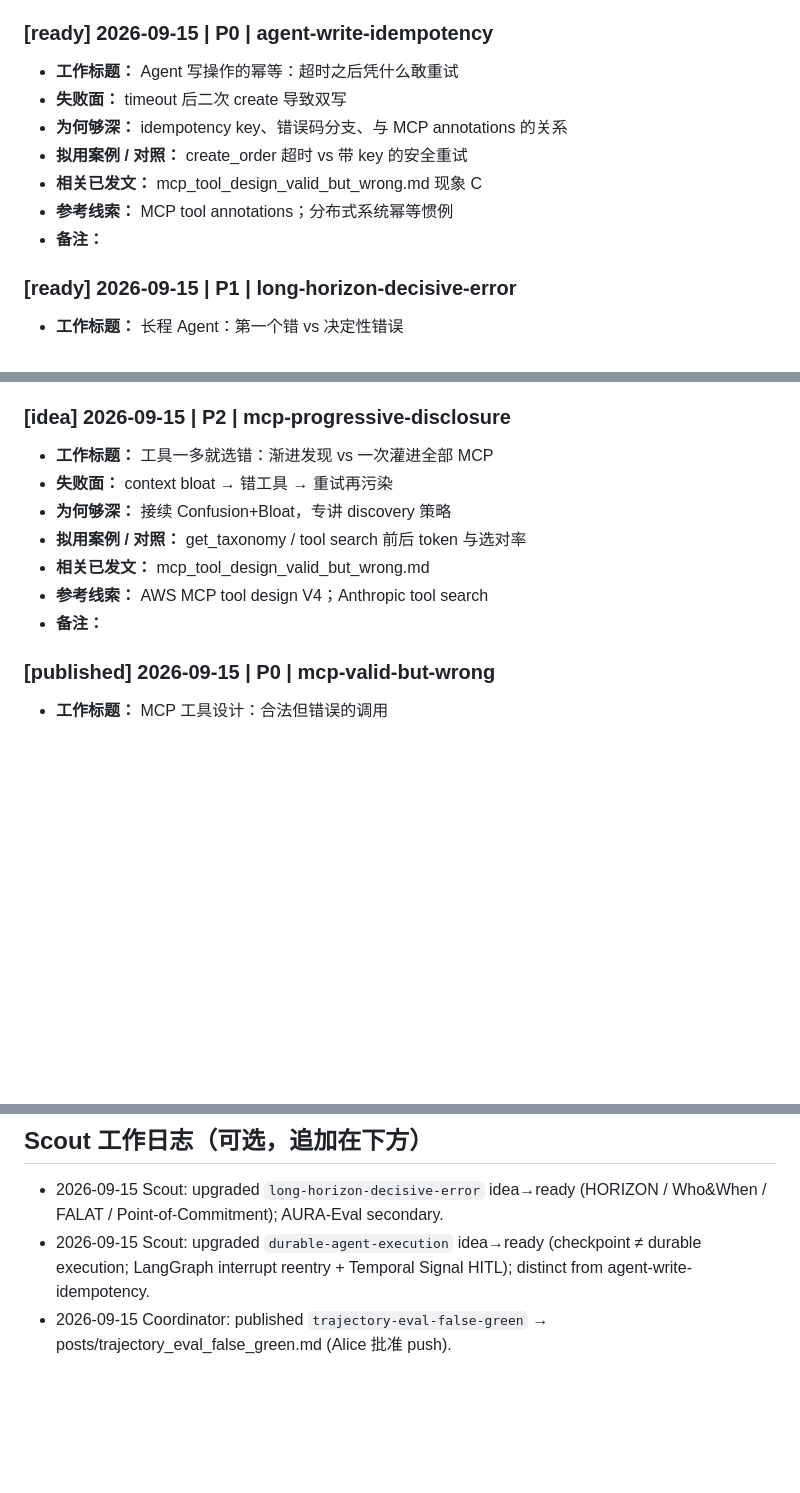
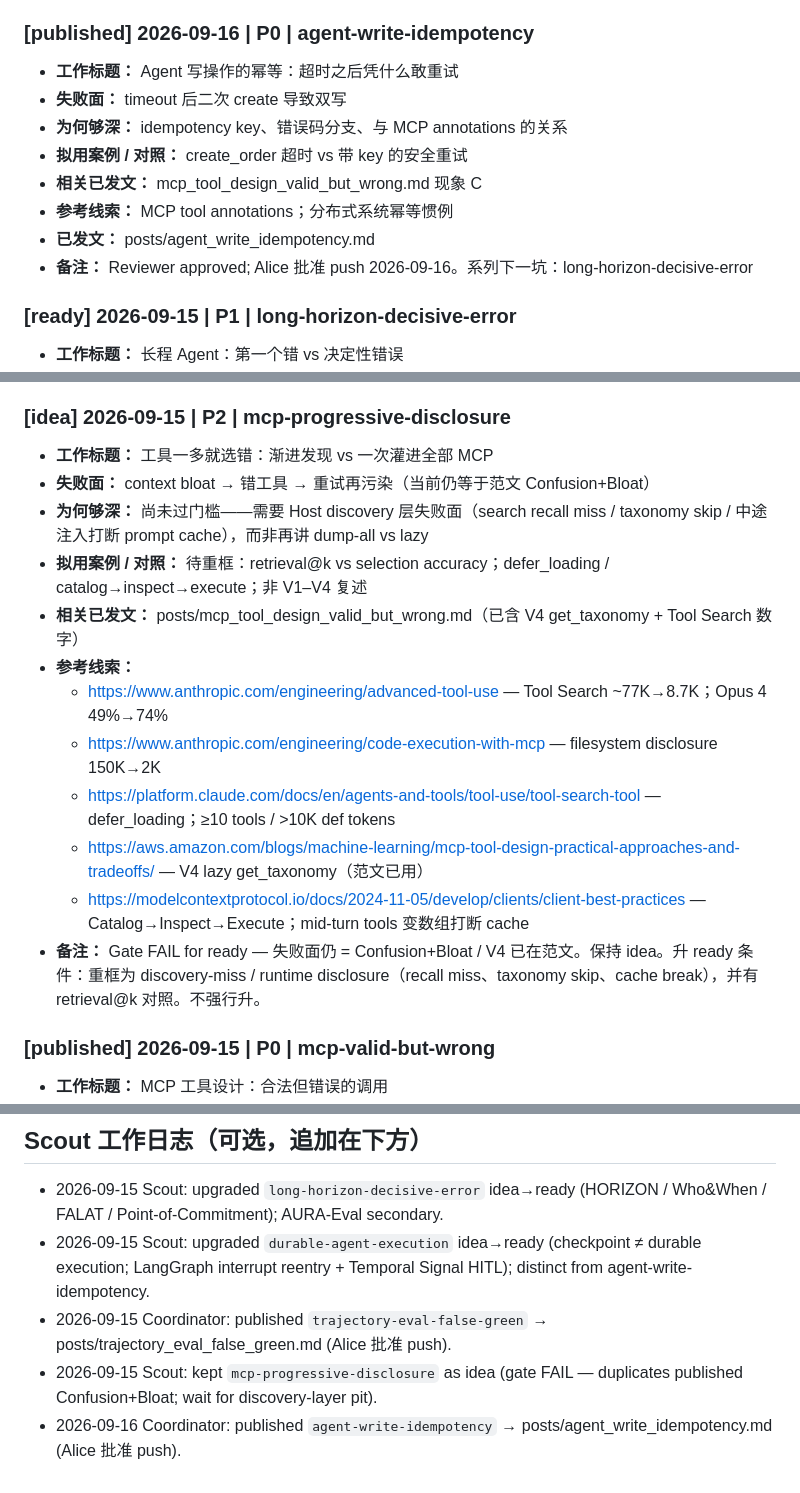
Before and after one commit to hanalice/hanalice, a Markdown page: docs/blog-backlog.md, 3 parts joined by grey strips. GitHub-like rendering; blank space fills up the shorter version.

Commit message:
Publish agent write idempotency pitfall post
Add posts/agent_write_idempotency.md and mark backlog published. Reviewer approved; Alice authorized push.

```diff
--- a/docs/blog-backlog.md
+++ b/docs/blog-backlog.md
@@ -24,14 +24,15 @@
 - **已发文：** posts/trajectory_eval_false_green.md
 - **备注：** Reviewer approved; Alice 批准 push 2026-09-15。系列下一坑：agent-write-idempotency
 
-### [ready] 2026-09-15 | P0 | agent-write-idempotency
+### [published] 2026-09-16 | P0 | agent-write-idempotency
 - **工作标题：** Agent 写操作的幂等：超时之后凭什么敢重试
 - **失败面：** timeout 后二次 create 导致双写
 - **为何够深：** idempotency key、错误码分支、与 MCP annotations 的关系
 - **拟用案例 / 对照：** create_order 超时 vs 带 key 的安全重试
 - **相关已发文：** mcp_tool_design_valid_but_wrong.md 现象 C
 - **参考线索：** MCP tool annotations；分布式系统幂等惯例
-- **备注：**
+- **已发文：** posts/agent_write_idempotency.md
+- **备注：** Reviewer approved; Alice 批准 push 2026-09-16。系列下一坑：long-horizon-decisive-error
 
 ### [ready] 2026-09-15 | P1 | long-horizon-decisive-error
 - **工作标题：** 长程 Agent：第一个错 vs 决定性错误
@@ -78,12 +79,17 @@
 
 ### [idea] 2026-09-15 | P2 | mcp-progressive-disclosure
 - **工作标题：** 工具一多就选错：渐进发现 vs 一次灌进全部 MCP
-- **失败面：** context bloat → 错工具 → 重试再污染
-- **为何够深：** 接续 Confusion+Bloat，专讲 discovery 策略
-- **拟用案例 / 对照：** get_taxonomy / tool search 前后 token 与选对率
-- **相关已发文：** mcp_tool_design_valid_but_wrong.md
-- **参考线索：** AWS MCP tool design V4；Anthropic tool search
-- **备注：**
+- **失败面：** context bloat → 错工具 → 重试再污染（当前仍等于范文 Confusion+Bloat）
+- **为何够深：** 尚未过门槛——需要 Host discovery 层失败面（search recall miss / taxonomy skip / 中途注入打断 prompt cache），而非再讲 dump-all vs lazy
+- **拟用案例 / 对照：** 待重框：retrieval@k vs selection accuracy；defer_loading / catalog→inspect→execute；非 V1–V4 复述
+- **相关已发文：** posts/mcp_tool_design_valid_but_wrong.md（已含 V4 get_taxonomy + Tool Search 数字）
+- **参考线索：**
+  - https://www.anthropic.com/engineering/advanced-tool-use — Tool Search ~77K→8.7K；Opus 4 49%→74%
+  - https://www.anthropic.com/engineering/code-execution-with-mcp — filesystem disclosure 150K→2K
+  - https://platform.claude.com/docs/en/agents-and-tools/tool-use/tool-search-tool — defer_loading；≥10 tools / >10K def tokens
+  - https://aws.amazon.com/blogs/machine-learning/mcp-tool-design-practical-approaches-and-tradeoffs/ — V4 lazy get_taxonomy（范文已用）
+  - https://modelcontextprotocol.io/docs/2024-11-05/develop/clients/client-best-practices — Catalog→Inspect→Execute；mid-turn tools 变数组打断 cache
+- **备注：** Gate FAIL for ready — 失败面仍 = Confusion+Bloat / V4 已在范文。保持 idea。升 ready 条件：重框为 discovery-miss / runtime disclosure（recall miss、taxonomy skip、cache break），并有 retrieval@k 对照。不强行升。
 
 ### [published] 2026-09-15 | P0 | mcp-valid-but-wrong
 - **工作标题：** MCP 工具设计：合法但错误的调用
@@ -100,3 +106,5 @@
 - 2026-09-15 Scout: upgraded `long-horizon-decisive-error` idea→ready (HORIZON / Who&When / FALAT / Point-of-Commitment); AURA-Eval secondary.
 - 2026-09-15 Scout: upgraded `durable-agent-execution` idea→ready (checkpoint ≠ durable execution; LangGraph interrupt reentry + Temporal Signal HITL); distinct from agent-write-idempotency.
 - 2026-09-15 Coordinator: published `trajectory-eval-false-green` → posts/trajectory_eval_false_green.md (Alice 批准 push).
+- 2026-09-15 Scout: kept `mcp-progressive-disclosure` as idea (gate FAIL — duplicates published Confusion+Bloat; wait for discovery-layer pit).
+- 2026-09-16 Coordinator: published `agent-write-idempotency` → posts/agent_write_idempotency.md (Alice 批准 push).
```
Also changed, not shown: posts/agent_write_idempotency.md (added, +313 -0 lines).
